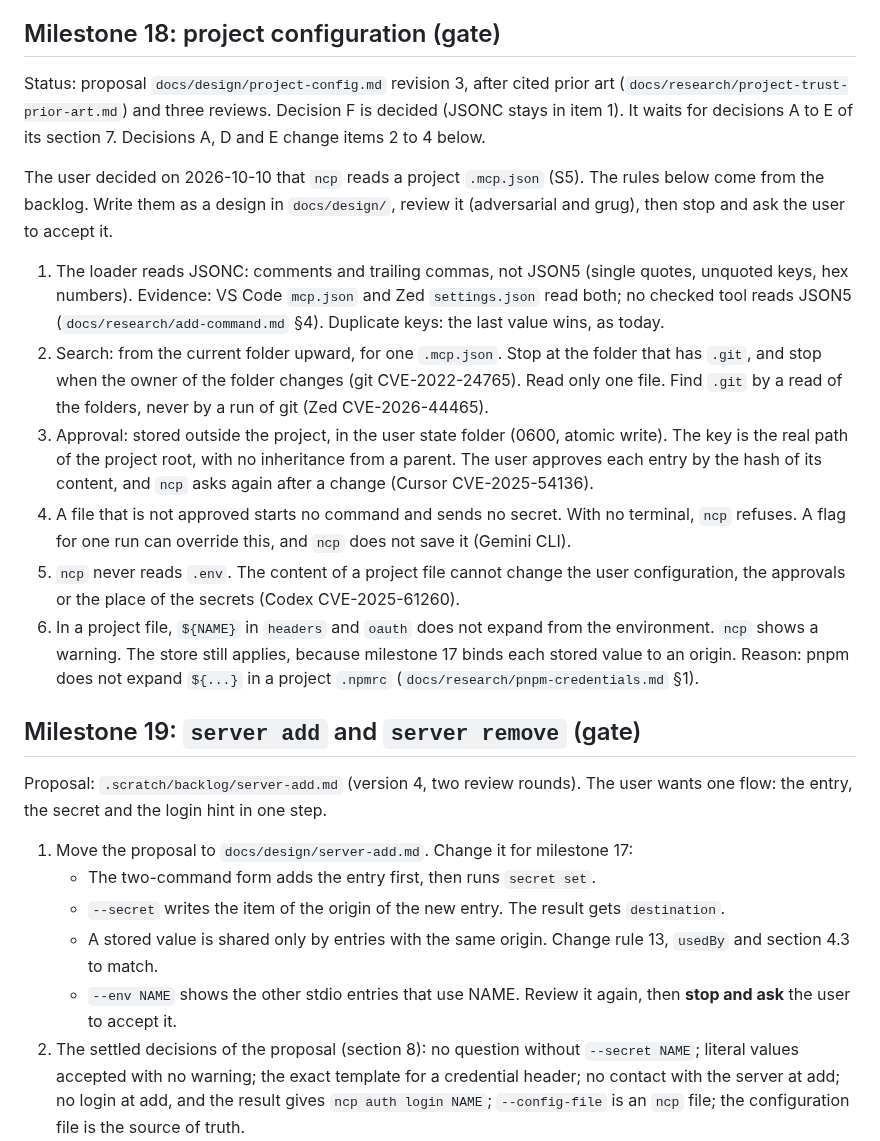
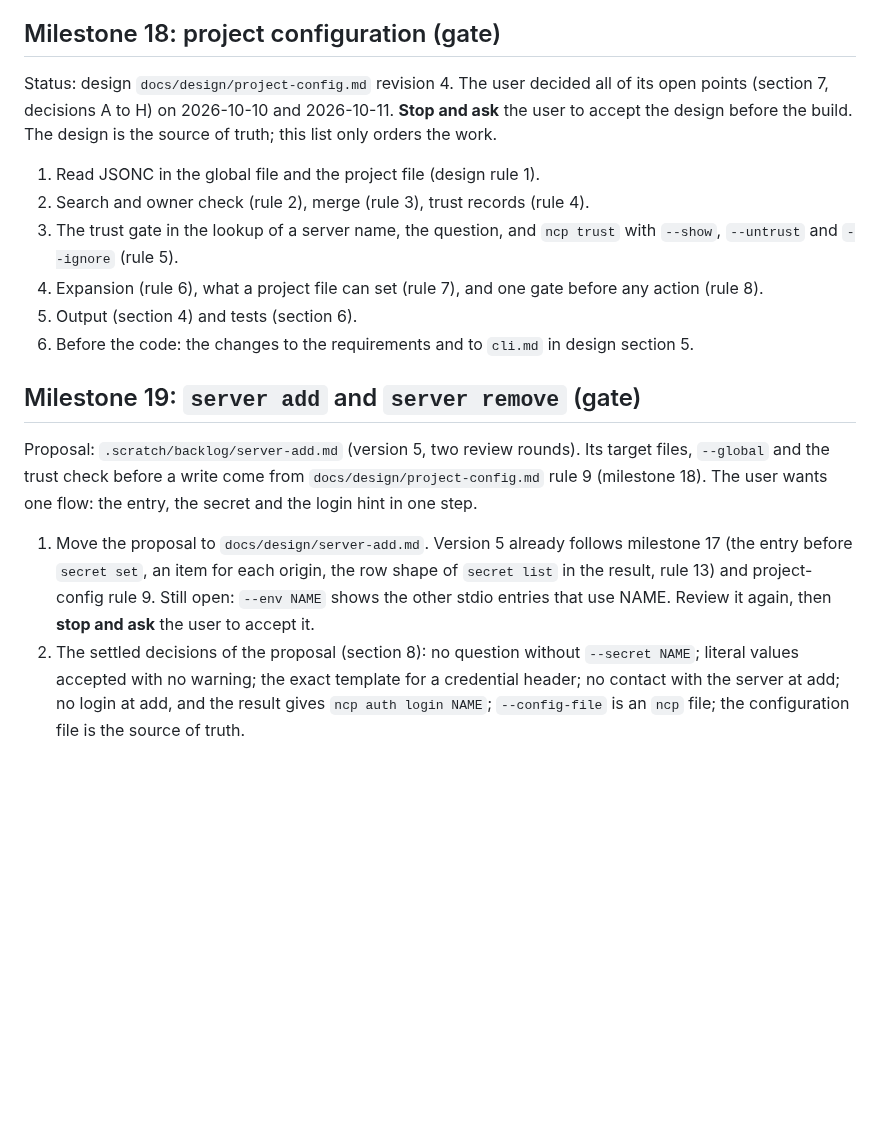
Before and after one commit to darcien/ncp, a Markdown page: docs/plan.md, the part around the change. Drawn GitHub-style; blank space fills up the shorter version.

Commit message:
docs(plan): link milestones 18 and 19 to the project config design
Milestone 18 still listed the rules of revision 3, which the decisions
of the design replaced. It now orders the work by the rules of the
design. Milestone 19 names the current proposal and its target rule.

```diff
--- a/docs/plan.md
+++ b/docs/plan.md
@@ -436,58 +436,35 @@ release. An old `secret/NAME` item is then a value for stdio servers.
 
 ## Milestone 18: project configuration (gate)
 
-Status: proposal `docs/design/project-config.md` revision 3, after
-cited prior art (`docs/research/project-trust-prior-art.md`) and three
-reviews. Decision F is decided (JSONC stays in item 1). It waits for
-decisions A to E of its section 7. Decisions A, D and E change items 2
-to 4 below.
+Status: design `docs/design/project-config.md` revision 4. The user decided
+all of its open points (section 7, decisions A to H) on 2026-10-10 and
+2026-10-11. **Stop and ask** the user to accept the design before the
+build. The design is the source of truth; this list only orders the work.
 
-The user decided on 2026-10-10 that `ncp` reads a project `.mcp.json`
-(S5). The rules below come from the backlog. Write them as a design in
-`docs/design/`, review it (adversarial and grug), then stop and ask the
-user to accept it.
-
-1. The loader reads JSONC: comments and trailing commas, not JSON5 (single
-   quotes, unquoted keys, hex numbers). Evidence: VS Code `mcp.json` and
-   Zed `settings.json` read both; no checked tool reads JSON5
-   (`docs/research/add-command.md` §4). Duplicate keys: the last value
-   wins, as today.
-2. Search: from the current folder upward, for one `.mcp.json`. Stop at
-   the folder that has `.git`, and stop when the owner of the folder
-   changes (git CVE-2022-24765). Read only one file. Find `.git` by a read
-   of the folders, never by a run of git (Zed CVE-2026-44465).
-3. Approval: stored outside the project, in the user state folder (0600,
-   atomic write). The key is the real path of the project root, with no
-   inheritance from a parent. The user approves each entry by the hash of
-   its content, and `ncp` asks again after a change (Cursor
-   CVE-2025-54136).
-4. A file that is not approved starts no command and sends no secret. With
-   no terminal, `ncp` refuses. A flag for one run can override this, and
-   `ncp` does not save it (Gemini CLI).
-5. `ncp` never reads `.env`. The content of a project file cannot change
-   the user configuration, the approvals or the place of the secrets
-   (Codex CVE-2025-61260).
-6. In a project file, `${NAME}` in `headers` and `oauth` does not expand
-   from the environment. `ncp` shows a warning. The store still applies,
-   because milestone 17 binds each stored value to an origin. Reason:
-   pnpm does not expand `${...}` in a project `.npmrc`
-   (`docs/research/pnpm-credentials.md` §1).
+1. Read JSONC in the global file and the project file (design rule 1).
+2. Search and owner check (rule 2), merge (rule 3), trust records (rule 4).
+3. The trust gate in the lookup of a server name, the question, and
+   `ncp trust` with `--show`, `--untrust` and `--ignore` (rule 5).
+4. Expansion (rule 6), what a project file can set (rule 7), and one gate
+   before any action (rule 8).
+5. Output (section 4) and tests (section 6).
+6. Before the code: the changes to the requirements and to `cli.md` in
+   design section 5.
 
 ## Milestone 19: `server add` and `server remove` (gate)
 
-Proposal: `.scratch/backlog/server-add.md` (version 4, two review rounds).
+Proposal: `.scratch/backlog/server-add.md` (version 5, two review rounds).
+Its target files, `--global` and the trust check before a write come from
+`docs/design/project-config.md` rule 9 (milestone 18).
 The user wants one flow: the entry, the secret and the login hint in one
 step.
 
-1. Move the proposal to `docs/design/server-add.md`. Change it for
-   milestone 17:
-   - The two-command form adds the entry first, then runs `secret set`.
-   - `--secret` writes the item of the origin of the new entry. The result
-     gets `destination`.
-   - A stored value is shared only by entries with the same origin. Change
-     rule 13, `usedBy` and section 4.3 to match.
-   - `--env NAME` shows the other stdio entries that use NAME.
-   Review it again, then **stop and ask** the user to accept it.
+1. Move the proposal to `docs/design/server-add.md`. Version 5 already
+   follows milestone 17 (the entry before `secret set`, an item for each
+   origin, the row shape of `secret list` in the result, rule 13) and
+   project-config rule 9. Still open: `--env NAME` shows the other stdio
+   entries that use NAME. Review it again, then **stop and ask** the user
+   to accept it.
 2. The settled decisions of the proposal (section 8): no question without
    `--secret NAME`; literal values accepted with no warning; the exact
    template for a credential header; no contact with the server at add;
```
Also changed, not shown: docs/design/project-config.md (+2 -6 lines).
